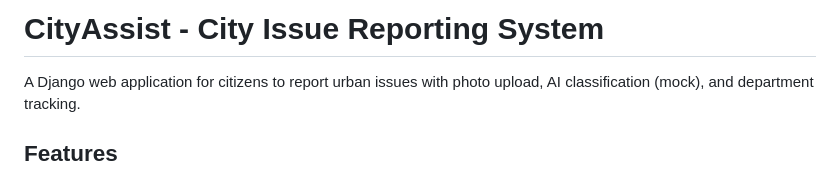
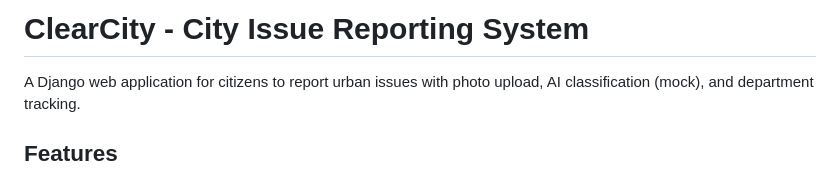
Before and after one commit to Kadimoff/ClearCity, a Markdown page: README.md, the part around the change. Drawn GitHub-style.

```diff
--- a/README.md
+++ b/README.md
@@ -1,4 +1,4 @@
-# CityAssist - City Issue Reporting System
+# ClearCity - City Issue Reporting System
 
 A Django web application for citizens to report urban issues with photo upload, AI classification (mock), and department tracking.
 
```
